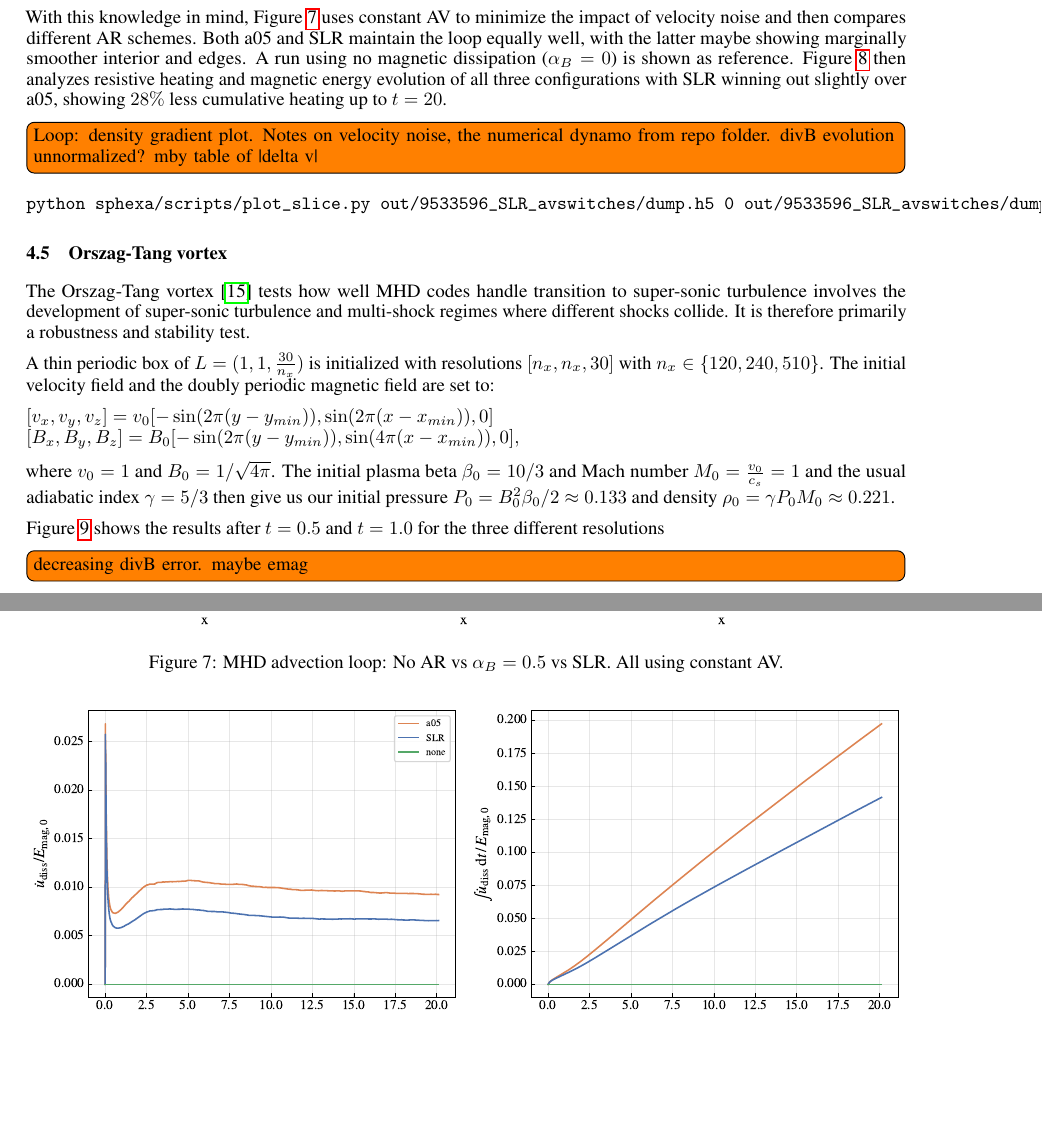
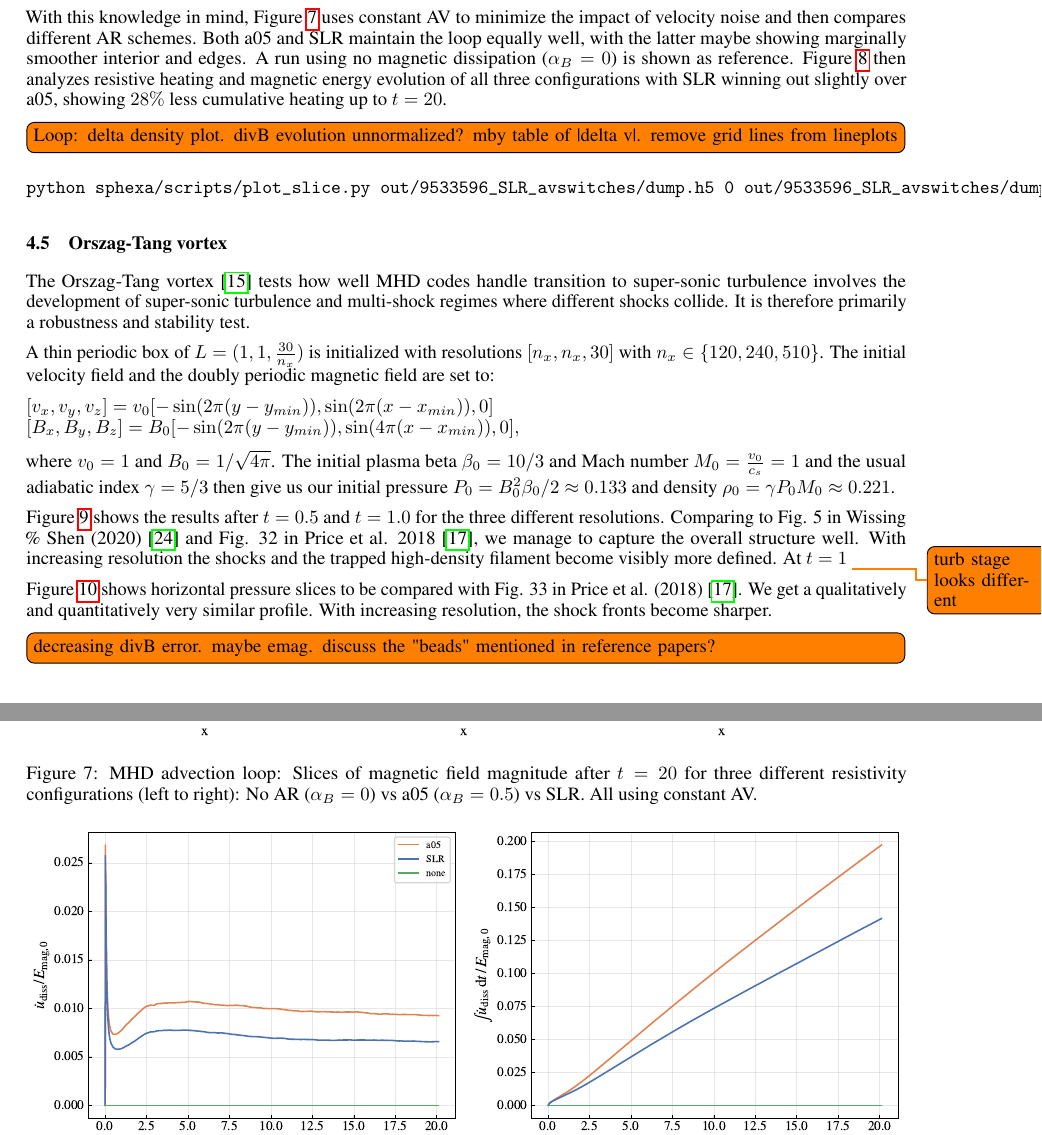
Before and after one commit to MuellerNico/Thesis, a LaTeX paper (main.tex, which reads chapters/results.tex): two parts of pages 19 and 21 of 31, joined at a grey line, cut so that both start at the same text, the shorter picture padded with empty space. Compiled offline with pdfLaTeX.

Commit message:
Updates from Overleaf

```diff
--- a/chapters/results.tex
+++ b/chapters/results.tex
@@ -176,7 +176,7 @@ With this knowledge in mind, Figure \ref{fig:loop_ar_comp} uses constant AV to m
 % AV scheme -> sub-resolution shear-noise amplitude -> du\_diss (resistivity)
 % AV dissipates least (14\% vs 28\% vs 127\%) but also removes this injection which would otherwise mask the loss. AVSLR somehow keeps the balance.
 
-\todo[inline]{Loop: density gradient plot. Notes on velocity noise, the numerical dynamo from repo folder. divB evolution unnormalized? mby table of |delta v|}
+\todo[inline]{Loop: delta density plot. divB evolution unnormalized? mby table of |delta v|. remove grid lines from lineplots}
 
 \begin{figure}
     \centering
@@ -192,7 +192,7 @@ With this knowledge in mind, Figure \ref{fig:loop_ar_comp} uses constant AV to m
 \begin{figure}
     \centering
     \includegraphics[width=\linewidth]{img/MHD-Loop/AR_scheme_slice_Bmag_step3_z+0.0000_panels.pdf}
-    \caption{MHD advection loop: No AR vs $\alpha_B=0.5$ vs SLR. All using constant AV.}
+    \caption{MHD advection loop: Slices of magnetic field magnitude after $t=20$ for three different resistivity configurations (left to right): No AR ($\alpha_B=0$) vs a05 ($\alpha_B=0.5$) vs SLR. All using constant AV.}
     \label{fig:loop_ar_comp}
 \end{figure}
 
@@ -219,7 +219,9 @@ $[B_x, B_y, B_z] = B_0[-\sin(2\pi (y - y_{min})), \sin(4\pi (x - x_{min})), 0],$
 
 where $v_0=1$ and $B_0=1/\sqrt{4\pi}$. The initial plasma beta $\beta_0 = 10/3$ and Mach number $M_0=\frac{v_0}{c_s}=1$ and the usual adiabatic index $\gamma=5/3$ then give us our initial pressure $P_0=B_0^2 \beta_0 /2\approx0.133$ and density $\rho_0=\gamma P_0 M_0 \approx 0.221$.
 
-Figure \ref{fig:ot_slices} shows the results after $t=0.5$ and $t=1.0$ for the three different resolutions
+Figure \ref{fig:ot_slices} shows the results after $t=0.5$ and $t=1.0$ for the three different resolutions. Comparing to Fig. 5 in Wissing \% Shen (2020) \cite{WissingShen2020} and Fig. 32 in Price et al. 2018 \cite{Price2018}, we manage to capture the overall structure well. With increasing resolution the shocks and the trapped high-density filament become visibly more defined. At $t=1$ \todo{turb stage looks different}
+
+Figure \ref{fig:ot_linecuts} shows horizontal pressure slices to be compared with Fig. 33 in Price et al. (2018) \cite{Price2018}. We get a qualitatively and quantitatively very similar profile. With increasing resolution, the shock fronts become sharper.
 
 % Robustness in multi-shock regime. Stability and divB cleaning (longer sim time?) when shocks collide. Density/pressure structure linecut vs reference. total energy drift.
 
@@ -251,7 +253,7 @@ Figure \ref{fig:ot_slices} shows the results after $t=0.5$ and $t=1.0$ for the t
     \label{fig:ot_divb}
 \end{figure}
 
-\todo[inline]{decreasing divB error. maybe emag}
+\todo[inline]{decreasing divB error. maybe emag. discuss the "beads" mentioned in reference papers?}
 % python sphexa/scripts/plot_slice.py out/9542508_OT_120/dump.h5 1 out/9542597_OT_240/dump.h5 1 out/9549515_OT_510/dump.h5 1 out/9542508_OT_120/dump.h5 2 out/9542597_OT_240/dump.h5 2 out/9549515_OT_510/dump.h5 2 --cmap gist_heat --labels nx=120 nx=240 nx=510 --label-time --clean --resolution 512
 
 \subsection{MHD rotor}
```
Also changed, not shown: chapters/results.tex (18 more changed lines).
